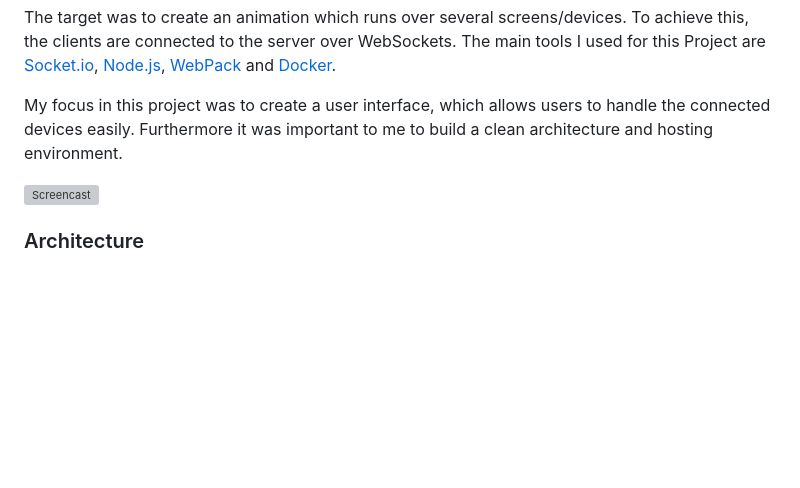
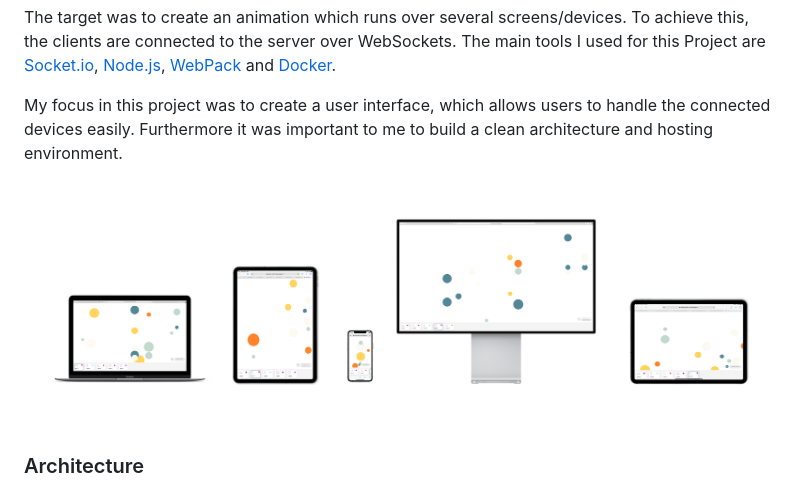
Before and after one commit to andre-lergier/hslu-studio-web-2, a Markdown page: readme.md, the part around the change. GitHub-like rendering; pictures changed too: assets/screens.png (added); blank space fills up the shorter version; grey boxes are pictures that could not be loaded.

Commit message:
replace screencast with mockups

```diff
--- a/readme.md
+++ b/readme.md
@@ -6,7 +6,7 @@ The main tools I used for this Project are [Socket.io](https://socket.io/), [Nod
 
 My focus in this project was to create a user interface, which allows users to handle the connected devices easily. Furthermore it was important to me to build a clean architecture and hosting environment.
 
-![Screencast](/assets/screencast-gif.gif "Screencast")
+![Screens Mockup](/assets/screens.png "Screens Mockup")
 
 ### Architecture
 ![Architecutre Diagram](/assets/server-architektur.png "Architecutre Diagram")
```
